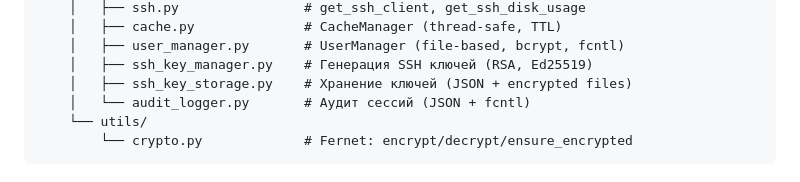
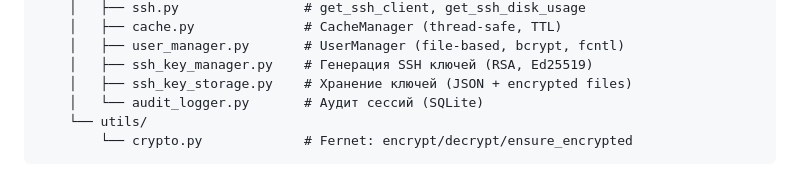
Before and after one commit to wobujidao/PostgreSQL-Activity-Monitor, a Markdown page: backend/README.md, the part around the change. GitHub-like rendering.

````diff
--- a/backend/README.md
+++ b/backend/README.md
@@ -107,7 +107,7 @@ backend/
     │   ├── user_manager.py       # UserManager (file-based, bcrypt, fcntl)
     │   ├── ssh_key_manager.py    # Генерация SSH ключей (RSA, Ed25519)
     │   ├── ssh_key_storage.py    # Хранение ключей (JSON + encrypted files)
-    │   └── audit_logger.py       # Аудит сессий (JSON + fcntl)
+    │   └── audit_logger.py       # Аудит сессий (SQLite)
     └── utils/
         └── crypto.py             # Fernet: encrypt/decrypt/ensure_encrypted
 ```
````
Also changed, not shown: README.md (+1 -1 lines).
